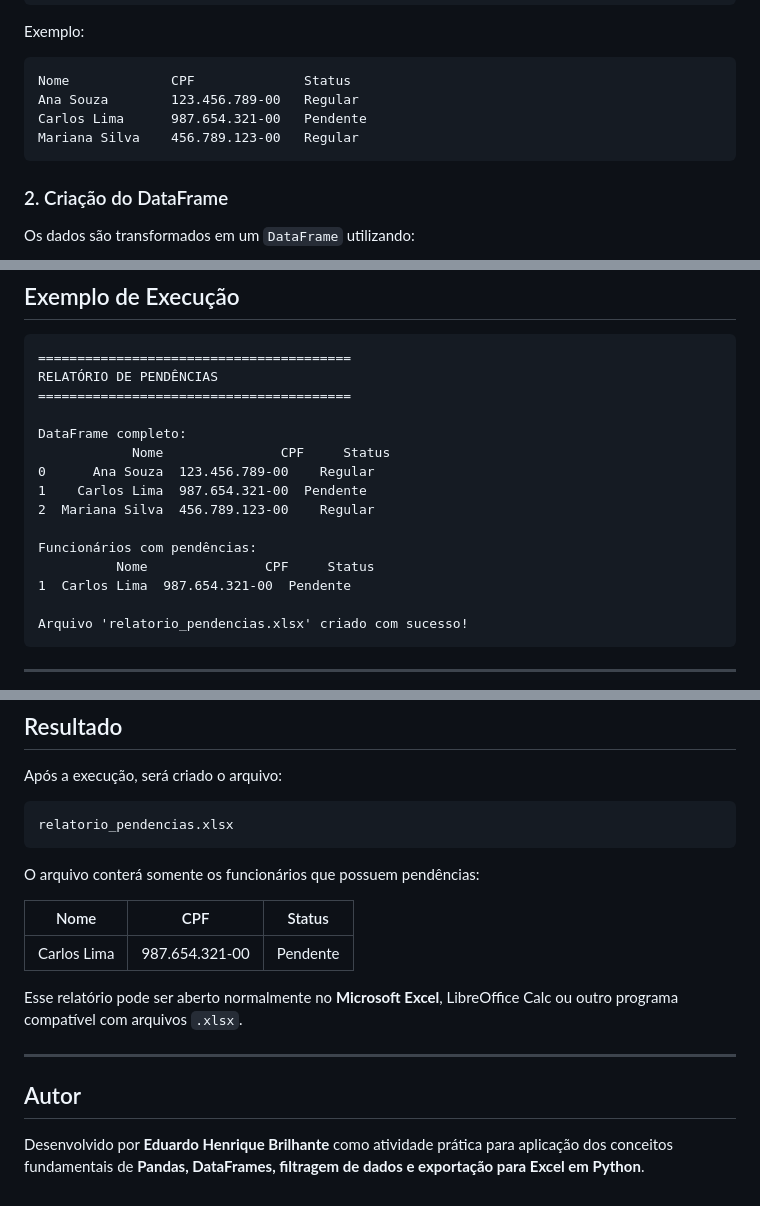
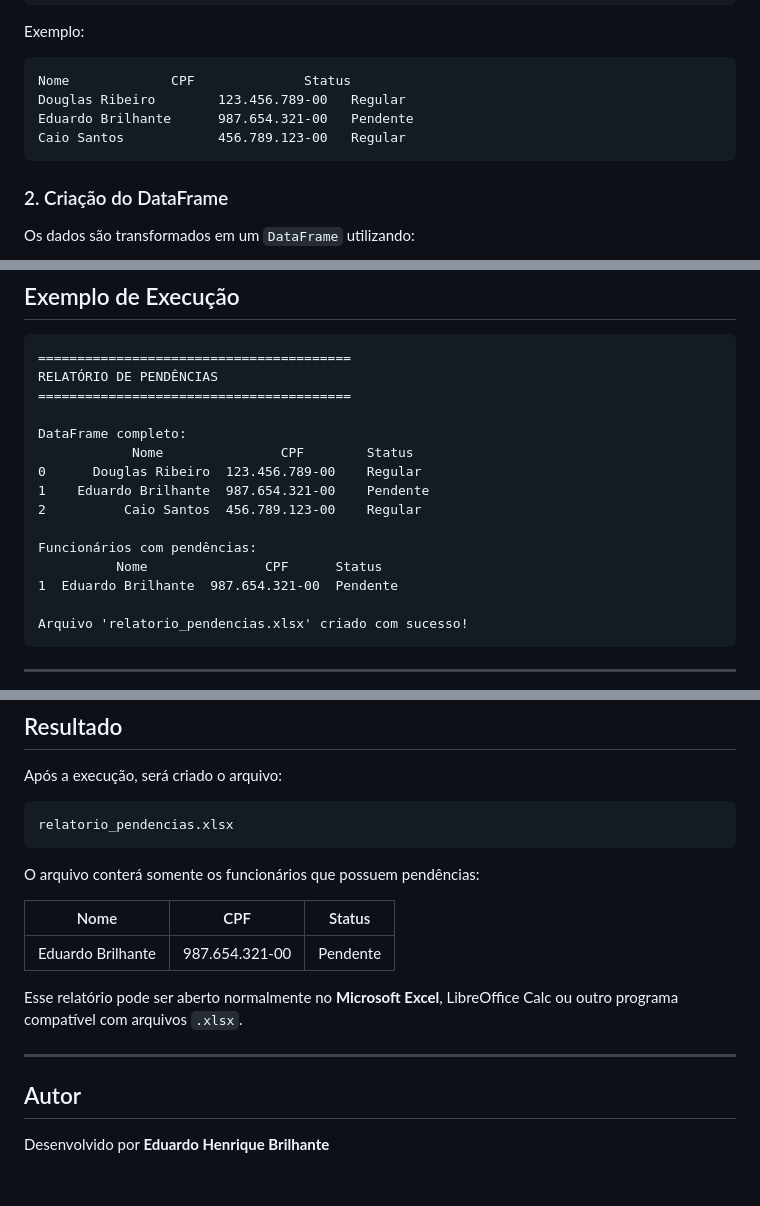
Before and after one commit to ebrilhantesz/Trilha-TI-Detran, a Markdown page: Pandas/README.md, 3 parts joined by grey strips. GitHub-like rendering.

Commit message:
Feature/Adjust README

````diff
--- a/Pandas/README.md
+++ b/Pandas/README.md
@@ -76,9 +74,9 @@ Exemplo:
 
 ```text
 Nome             CPF              Status
-Ana Souza        123.456.789-00   Regular
-Carlos Lima      987.654.321-00   Pendente
-Mariana Silva    456.789.123-00   Regular
+Douglas Ribeiro        123.456.789-00   Regular
+Eduardo Brilhante      987.654.321-00   Pendente
+Caio Santos            456.789.123-00   Regular
 ```
 
 ### 2. Criação do DataFrame
@@ -159,14 +157,14 @@ RELATÓRIO DE PENDÊNCIAS
 ========================================
 
 DataFrame completo:
-            Nome               CPF     Status
-0      Ana Souza  123.456.789-00    Regular
-1    Carlos Lima  987.654.321-00  Pendente
-2  Mariana Silva  456.789.123-00    Regular
+            Nome               CPF        Status
+0      Douglas Ribeiro  123.456.789-00    Regular
+1    Eduardo Brilhante  987.654.321-00    Pendente
+2          Caio Santos  456.789.123-00    Regular
 
 Funcionários com pendências:
-          Nome               CPF     Status
-1  Carlos Lima  987.654.321-00  Pendente
+          Nome               CPF      Status
+1  Eduardo Brilhante  987.654.321-00  Pendente
 
 Arquivo 'relatorio_pendencias.xlsx' criado com sucesso!
 ```
@@ -185,7 +183,7 @@ O arquivo conterá somente os funcionários que possuem pendências:
 
 | Nome | CPF | Status |
 |---|---|---|
-| Carlos Lima | 987.654.321-00 | Pendente |
+| Eduardo Brilhante | 987.654.321-00 | Pendente |
 
 Esse relatório pode ser aberto normalmente no **Microsoft Excel**, LibreOffice Calc ou outro programa compatível com arquivos `.xlsx`.
 
@@ -193,4 +191,4 @@ Esse relatório pode ser aberto normalmente no **Microsoft Excel**, LibreOffice
 
 ## Autor
 
-Desenvolvido por **Eduardo Henrique Brilhante** como atividade prática para aplicação dos conceitos fundamentais de **Pandas, DataFrames, filtragem de dados e exportação para Excel em Python**.
+Desenvolvido por **Eduardo Henrique Brilhante**
````
Also changed, not shown: other parts of Pandas/README.md (+0 -2 lines).
